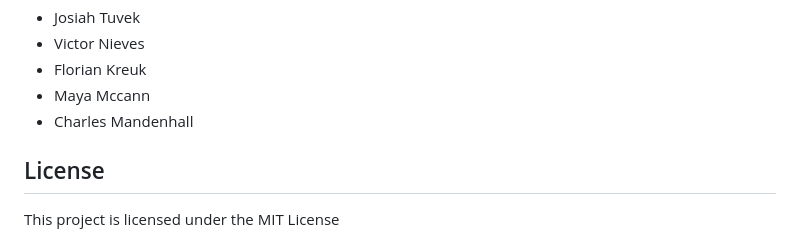
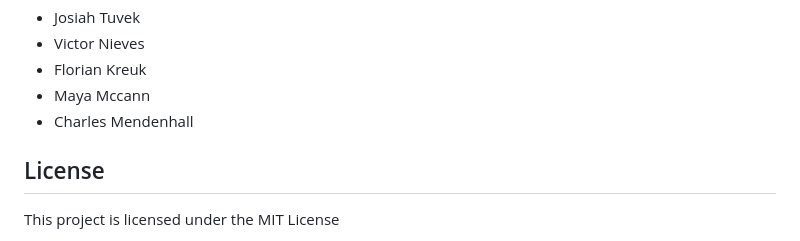
Before and after one commit to f-kreuk/CalorieQuest, a Markdown page: README.md, the part around the change. GitHub-like rendering.

Commit message:
Mendenhall :)

```diff
--- a/README.md
+++ b/README.md
@@ -110,7 +110,7 @@ Gain insights into your calorie consumption and exercise patterns over time with
 - Victor Nieves
 - Florian Kreuk
 - Maya Mccann
-- Charles Mandenhall
+- Charles Mendenhall
 
 ## License
 
```
